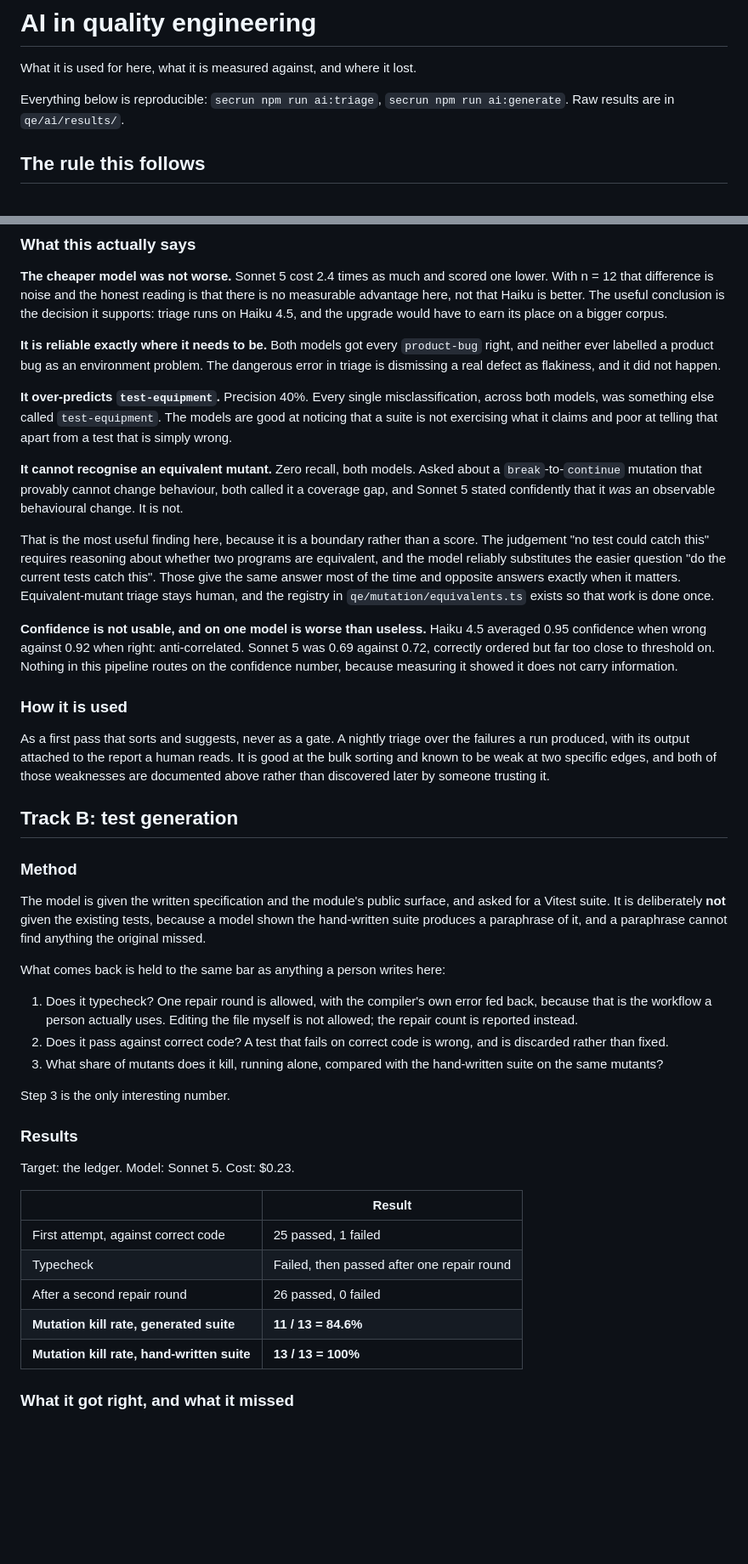
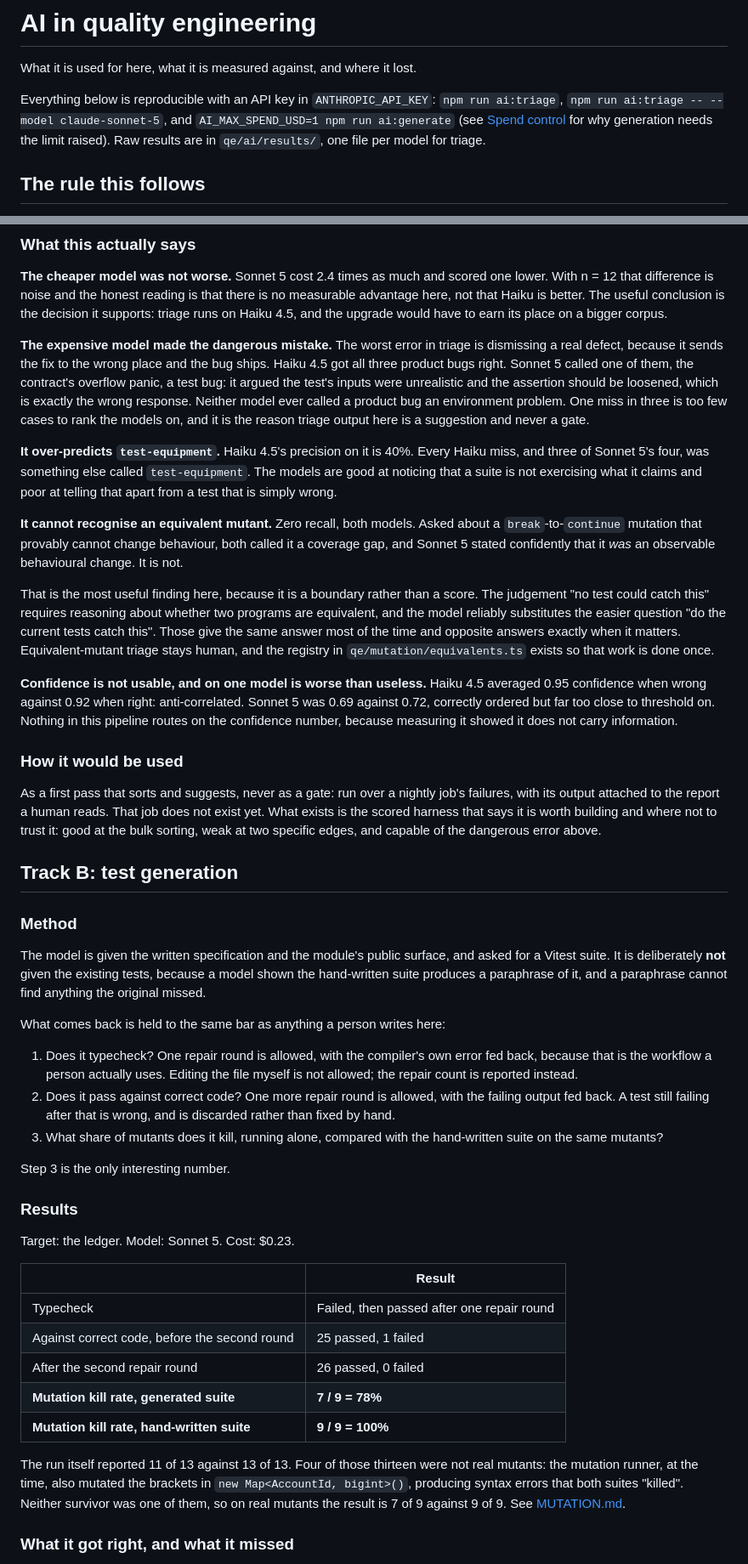
Before and after one commit to alexvervloet/orderbook-qe, a Markdown page: docs/AI-IN-QE.md, 2 parts joined by grey strips. Shown at 85% size. Drawn GitHub-style; blank space fills up the shorter version.

Commit message:
docs: make the AI results match their raw data

```diff
--- a/docs/AI-IN-QE.md
+++ b/docs/AI-IN-QE.md
@@ -2,8 +2,11 @@
 
 What it is used for here, what it is measured against, and where it lost.
 
-Everything below is reproducible: `secrun npm run ai:triage`,
-`secrun npm run ai:generate`. Raw results are in `qe/ai/results/`.
+Everything below is reproducible with an API key in `ANTHROPIC_API_KEY`:
+`npm run ai:triage`, `npm run ai:triage -- --model claude-sonnet-5`, and
+`AI_MAX_SPEND_USD=1 npm run ai:generate` (see [Spend control](#spend-control)
+for why generation needs the limit raised). Raw results are in
+`qe/ai/results/`, one file per model for triage.
 
 ## The rule this follows
 
@@ -65,13 +68,17 @@ there is no measurable advantage here, not that Haiku is better. The useful
 conclusion is the decision it supports: triage runs on Haiku 4.5, and the
 upgrade would have to earn its place on a bigger corpus.
 
-**It is reliable exactly where it needs to be.** Both models got every
-`product-bug` right, and neither ever labelled a product bug as an environment
-problem. The dangerous error in triage is dismissing a real defect as flakiness,
-and it did not happen.
+**The expensive model made the dangerous mistake.** The worst error in triage is
+dismissing a real defect, because it sends the fix to the wrong place and the
+bug ships. Haiku 4.5 got all three product bugs right. Sonnet 5 called one of
+them, the contract's overflow panic, a test bug: it argued the test's inputs
+were unrealistic and the assertion should be loosened, which is exactly the
+wrong response. Neither model ever called a product bug an environment problem.
+One miss in three is too few cases to rank the models on, and it is the reason
+triage output here is a suggestion and never a gate.
 
-**It over-predicts `test-equipment`.** Precision 40%. Every single
-misclassification, across both models, was something else called
+**It over-predicts `test-equipment`.** Haiku 4.5's precision on it is 40%. Every
+Haiku miss, and three of Sonnet 5's four, was something else called
 `test-equipment`. The models are good at noticing that a suite is not exercising
 what it claims and poor at telling that apart from a test that is simply wrong.
 
@@ -94,13 +101,13 @@ Sonnet 5 was 0.69 against 0.72, correctly ordered but far too close to threshold
 on. Nothing in this pipeline routes on the confidence number, because measuring
 it showed it does not carry information.
 
-### How it is used
+### How it would be used
 
-As a first pass that sorts and suggests, never as a gate. A nightly triage over
-the failures a run produced, with its output attached to the report a human
-reads. It is good at the bulk sorting and known to be weak at two specific
-edges, and both of those weaknesses are documented above rather than discovered
-later by someone trusting it.
+As a first pass that sorts and suggests, never as a gate: run over a nightly
+job's failures, with its output attached to the report a human reads. That job
+does not exist yet. What exists is the scored harness that says it is worth
+building and where not to trust it: good at the bulk sorting, weak at two
+specific edges, and capable of the dangerous error above.
 
 ## Track B: test generation
 
@@ -116,8 +123,9 @@ What comes back is held to the same bar as anything a person writes here:
 1. Does it typecheck? One repair round is allowed, with the compiler's own error
    fed back, because that is the workflow a person actually uses. Editing the
    file myself is not allowed; the repair count is reported instead.
-2. Does it pass against correct code? A test that fails on correct code is
-   wrong, and is discarded rather than fixed.
+2. Does it pass against correct code? One more repair round is allowed, with the
+   failing output fed back. A test still failing after that is wrong, and is
+   discarded rather than fixed by hand.
 3. What share of mutants does it kill, running alone, compared with the
    hand-written suite on the same mutants?
 
@@ -129,11 +137,17 @@ Target: the ledger. Model: Sonnet 5. Cost: $0.23.
 
 | | Result |
 | --- | --- |
-| First attempt, against correct code | 25 passed, 1 failed |
 | Typecheck | Failed, then passed after one repair round |
-| After a second repair round | 26 passed, 0 failed |
-| **Mutation kill rate, generated suite** | **11 / 13 = 84.6%** |
-| **Mutation kill rate, hand-written suite** | **13 / 13 = 100%** |
+| Against correct code, before the second round | 25 passed, 1 failed |
+| After the second repair round | 26 passed, 0 failed |
+| **Mutation kill rate, generated suite** | **7 / 9 = 78%** |
+| **Mutation kill rate, hand-written suite** | **9 / 9 = 100%** |
+
+The run itself reported 11 of 13 against 13 of 13. Four of those thirteen were
+not real mutants: the mutation runner, at the time, also mutated the brackets
+in `new Map<AccountId, bigint>()`, producing syntax errors that both suites
+"killed". Neither survivor was one of them, so on real mutants the result is 7
+of 9 against 9 of 9. See [MUTATION.md](MUTATION.md).
 
 ### What it got right, and what it missed
 
```
Also changed, not shown: other parts of docs/AI-IN-QE.md (+28 -20 lines).
